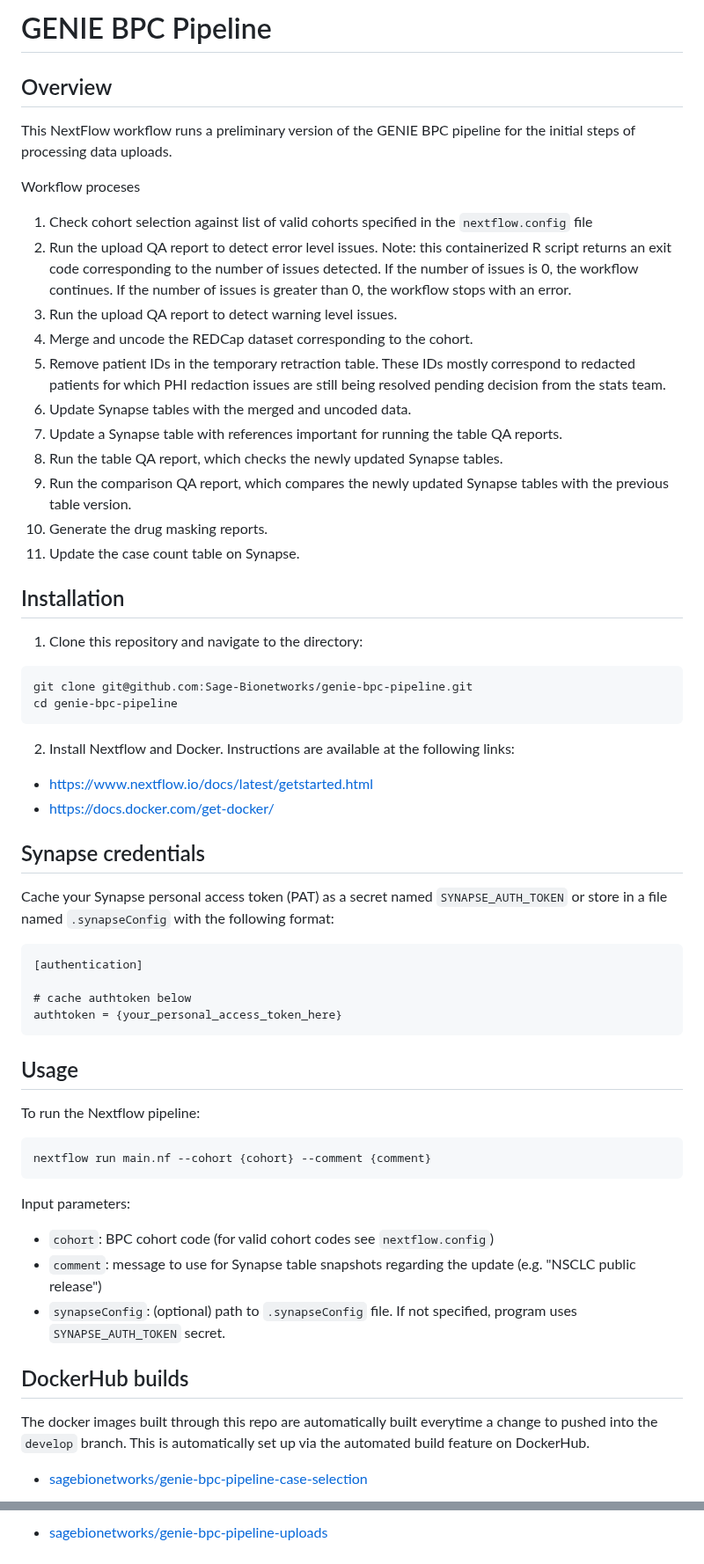
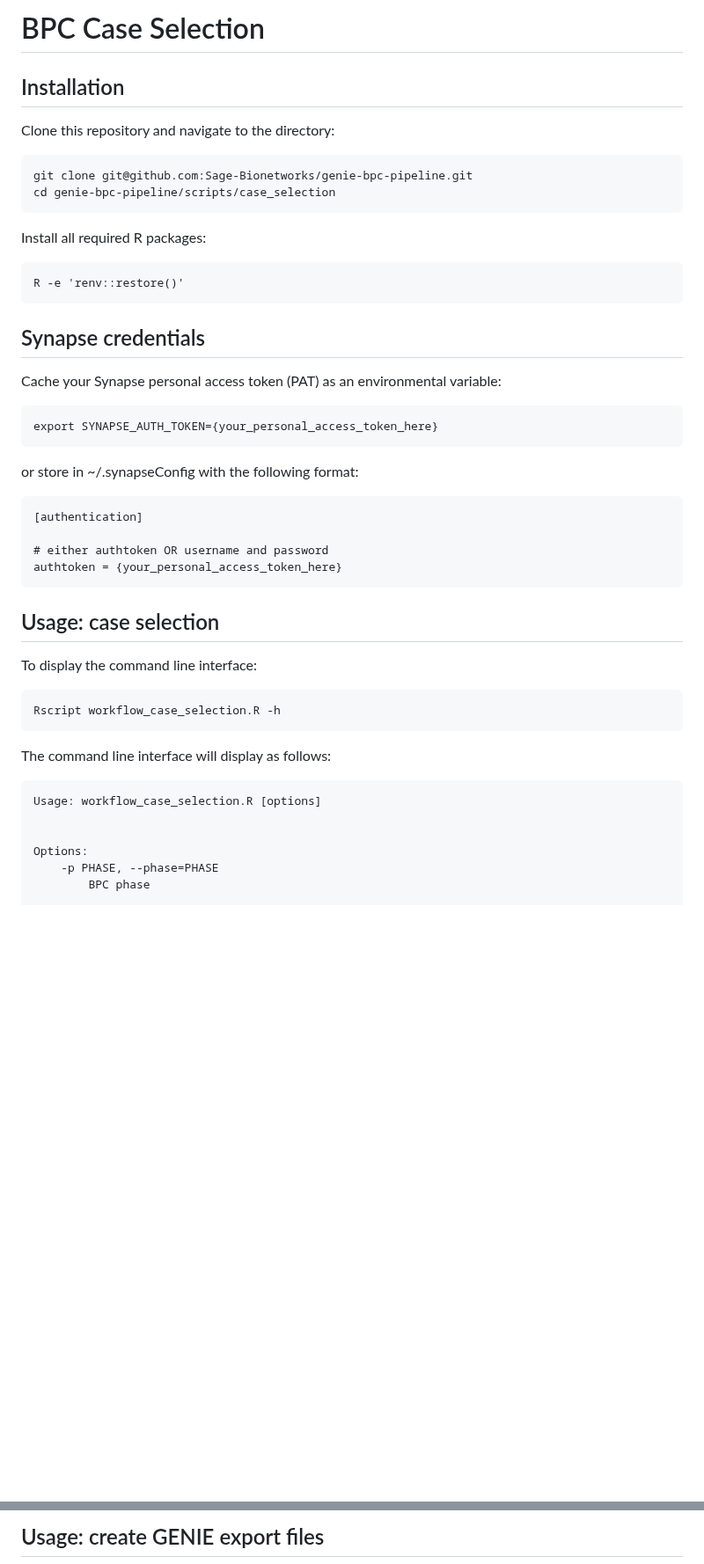
Before and after one commit to Sage-Bionetworks/genie-bpc-pipeline, a Markdown page: README.md, 2 parts joined by grey strips. Shown at 88% size. Drawn GitHub-style; blank space fills up the shorter version.

````diff
--- a/README.md
+++ b/README.md
@@ -1,59 +1,46 @@
-# GENIE BPC Pipeline
-
-## Overview
-
-This NextFlow workflow runs a preliminary version of the GENIE BPC pipeline for the initial steps of processing data uploads.
-
-Workflow proceses
-1. Check cohort selection against list of valid cohorts specified in the `nextflow.config` file
-1. Run the upload QA report to detect error level issues.  Note: this containerized R script returns an exit code corresponding to the number of issues detected.  If the number of issues is 0, the workflow continues.  If the number of issues is greater than 0, the workflow stops with an error.
-1. Run the upload QA report to detect warning level issues.
-1. Merge and uncode the REDCap dataset corresponding to the cohort.
-1. Remove patient IDs in the temporary retraction table.  These IDs mostly correspond to redacted patients for which PHI redaction issues are still being resolved pending decision from the stats team.
-1. Update Synapse tables with the merged and uncoded data.
-1. Update a Synapse table with references important for running the table QA reports.
-1. Run the table QA report, which checks the newly updated Synapse tables.
-1. Run the comparison QA report, which compares the newly updated Synapse tables with the previous table version.
-1. Generate the drug masking reports.
-1. Update the case count table on Synapse.
+# BPC Case Selection
 
 ## Installation
 
-1. Clone this repository and navigate to the directory:
+Clone this repository and navigate to the directory:
 ```
 git clone git@github.com:Sage-Bionetworks/genie-bpc-pipeline.git
-cd genie-bpc-pipeline
+cd genie-bpc-pipeline/scripts/case_selection
 ```
 
-2. Install Nextflow and Docker.  Instructions are available at the following links:
-
-- https://www.nextflow.io/docs/latest/getstarted.html
-- https://docs.docker.com/get-docker/
+Install all required R packages:
+```
+R -e 'renv::restore()'
+```
 
 ## Synapse credentials
 
-Cache your Synapse personal access token (PAT) as a secret named `SYNAPSE_AUTH_TOKEN` or store in a file named `.synapseConfig` with the following format:
+Cache your Synapse personal access token (PAT) as an environmental variable:
+```
+export SYNAPSE_AUTH_TOKEN={your_personal_access_token_here}
+```
+
+or store in ~/.synapseConfig with the following format:
 ```
 [authentication]
 
-# cache authtoken below
+# either authtoken OR username and password
 authtoken = {your_personal_access_token_here}
 ```
 
-## Usage
+## Usage: case selection
 
-To run the Nextflow pipeline:
+To display the command line interface:
 ```
-nextflow run main.nf --cohort {cohort} --comment {comment}
+Rscript workflow_case_selection.R -h
 ```
 
-Input parameters:
-- `cohort`: BPC cohort code (for valid cohort codes see `nextflow.config`)
-- `comment`: message to use for Synapse table snapshots regarding the update (e.g. "NSCLC public release")
-- `synapseConfig`: (optional) path to `.synapseConfig` file.  If not specified, program uses `SYNAPSE_AUTH_TOKEN` secret.
+The command line interface will display as follows:
+```
+Usage: workflow_case_selection.R [options]
 
-## DockerHub builds
-The docker images built through this repo are automatically built everytime a change to pushed into the `develop` branch.  This is automatically set up via the automated build feature on DockerHub.
 
-- [sagebionetworks/genie-bpc-pipeline-case-selection](https://hub.docker.com/repository/docker/sagebionetworks/genie-bpc-pipeline-case-selection)
+Options:
+	-p PHASE, --phase=PHASE
+		BPC phase
 
@@ -72,3 +64,3 @@ The docker images built through this repo are automatically built everytime a ch
 
-- [sagebionetworks/genie-bpc-pipeline-uploads](https://hub.docker.com/repository/docker/sagebionetworks/genie-bpc-pipeline-uploads)
+## Usage: create GENIE export files
 
````
Also changed, not shown: other parts of README.md (+118 -13 lines).
